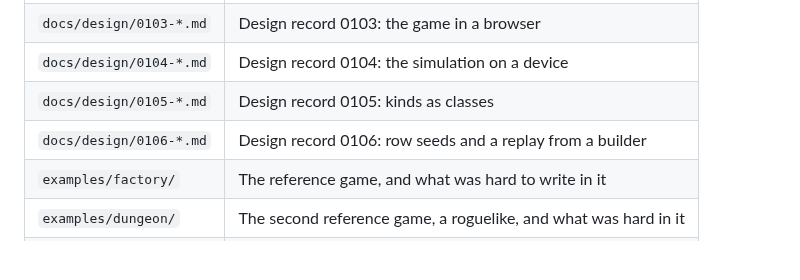
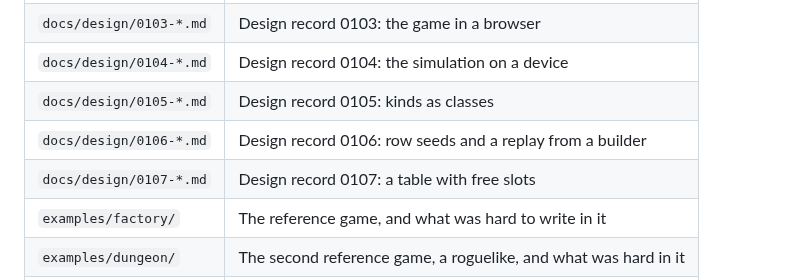
Before and after one commit to typeshade/radiance, a Markdown page: README.md, the part around the change. GitHub-like rendering; blank space fills up the shorter version.

```diff
--- a/README.md
+++ b/README.md
@@ -140,6 +140,7 @@ its commits, and those commits stay reachable.
 | `docs/design/0104-*.md` | Design record 0104: the simulation on a device                   |
 | `docs/design/0105-*.md` | Design record 0105: kinds as classes                             |
 | `docs/design/0106-*.md` | Design record 0106: row seeds and a replay from a builder        |
+| `docs/design/0107-*.md` | Design record 0107: a table with free slots                      |
 | `examples/factory/`     | The reference game, and what was hard to write in it             |
 | `examples/dungeon/`     | The second reference game, a roguelike, and what was hard in it  |
 | `src/`                  | The engine: `node`, `scene`, the world, the simulation, `frames` |
```
Also changed, not shown: docs/design/0107-a-table-with-free-slots.md (added, +142 -0 lines), docs/design/README.md (+1 -0 lines).
